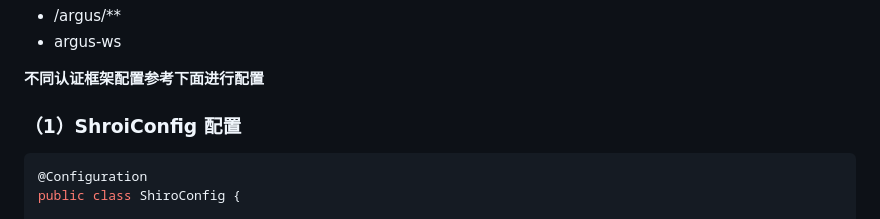
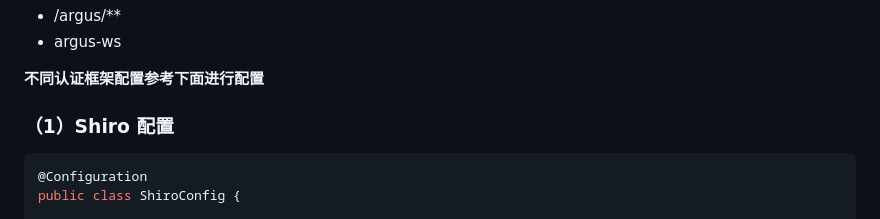
Before and after one commit to GitHubCew/ArgusLog, a Markdown page: README.md, the part around the change. Drawn GitHub-style.

Commit message:
[MOD]优化readme

````diff
--- a/README.md
+++ b/README.md
@@ -26,7 +26,7 @@ ArgusLog是一个基于SpringBoot + Websocket 开发的接口监测web端命令
 
 **不同认证框架配置参考下面进行配置**
 
-### （1）ShroiConfig 配置
+### （1）Shiro 配置
 
 ```java
 @Configuration
````
